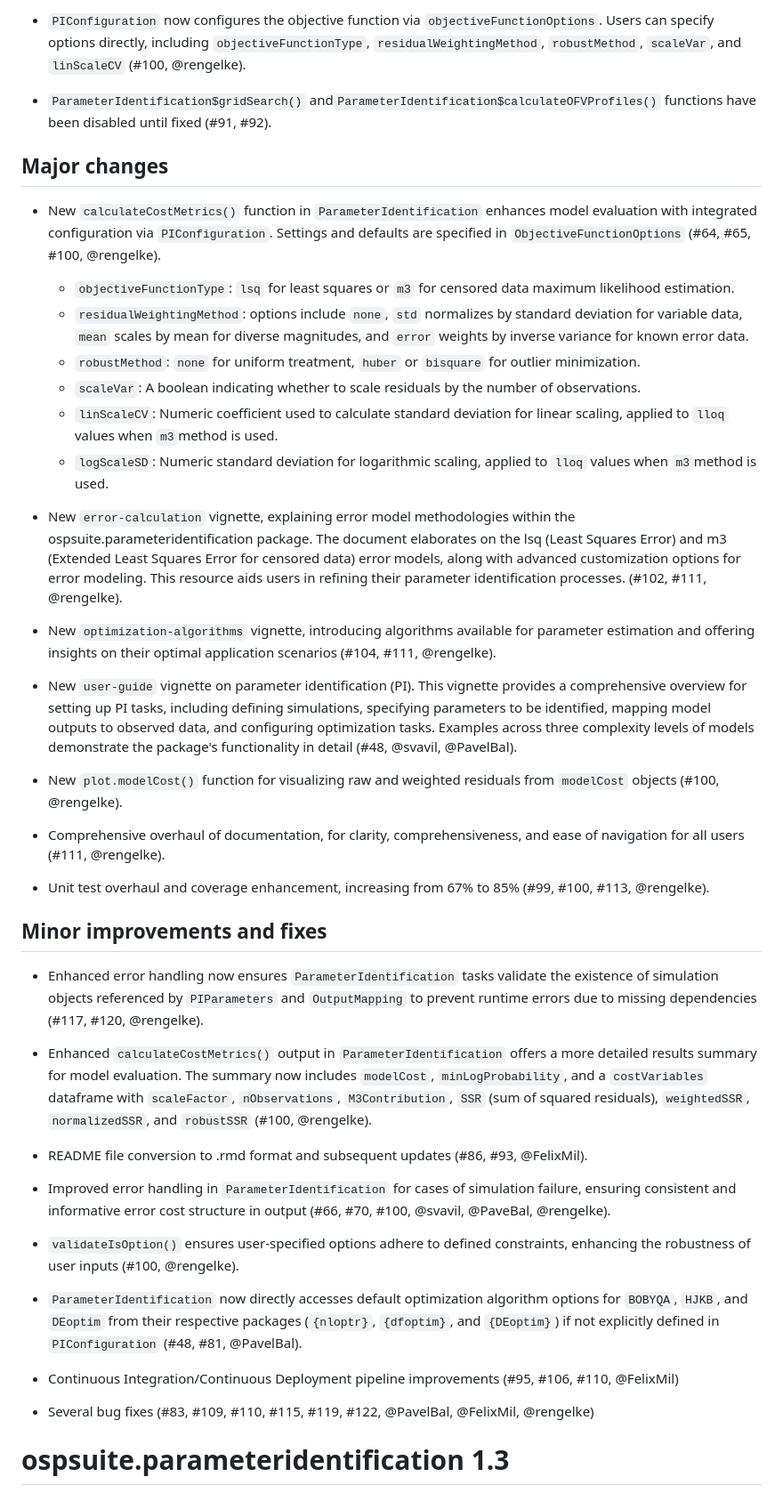
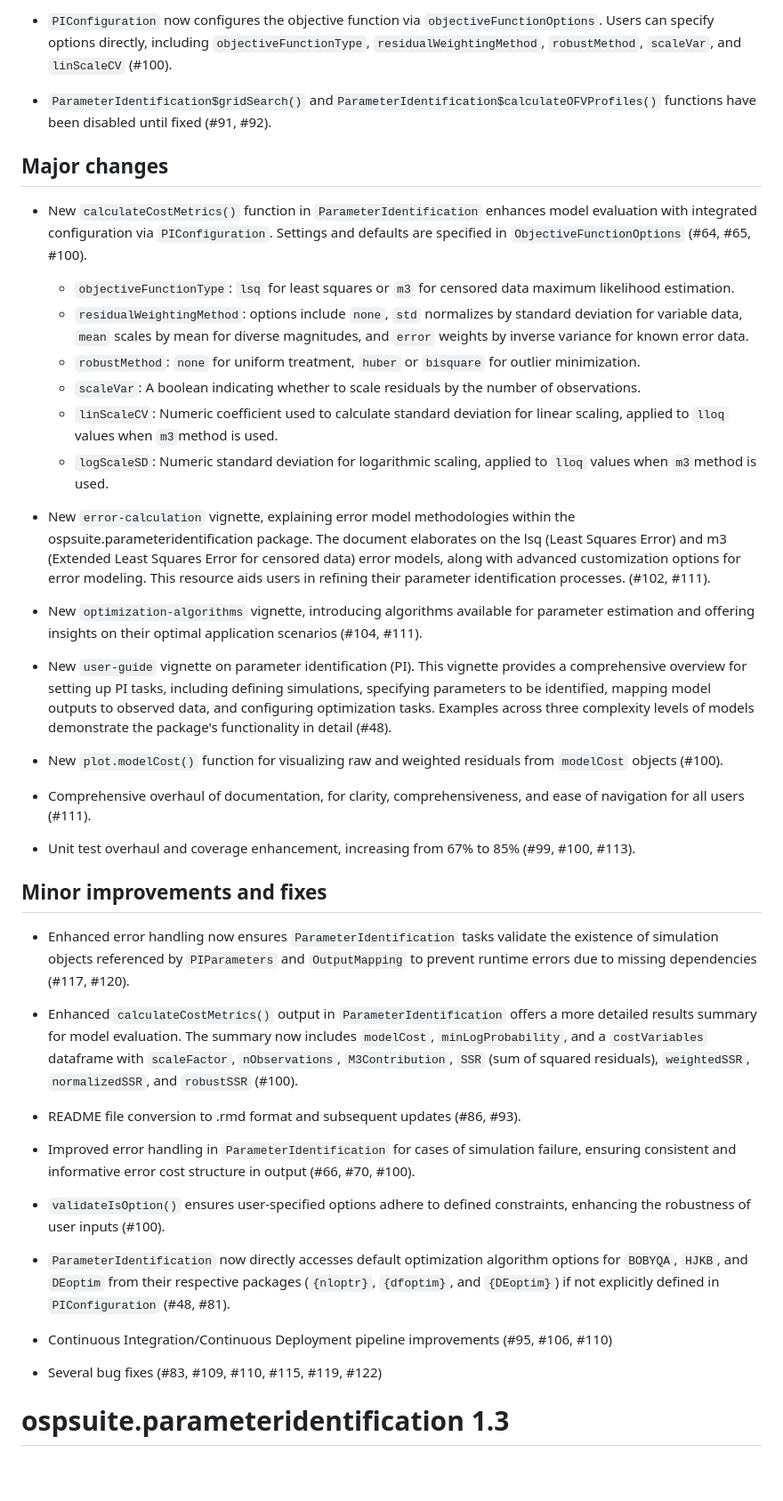
Before and after one commit to Open-Systems-Pharmacology/OSPSuite.ParameterIdentification, a Markdown page: NEWS.md, the part around one of its changes. Shown at 89% size. Drawn GitHub-style; blank space fills up the shorter version.

```diff
--- a/NEWS.md
+++ b/NEWS.md
@@ -56,12 +64,12 @@ is set via `PIConfiguration$objectiveFunctionOptions`.
 
-- `PIConfiguration` now configures the objective function via `objectiveFunctionOptions`. Users can specify options directly, including `objectiveFunctionType`, `residualWeightingMethod`, `robustMethod`, `scaleVar`, and `linScaleCV` (#100, @rengelke).
+- `PIConfiguration` now configures the objective function via `objectiveFunctionOptions`. Users can specify options directly, including `objectiveFunctionType`, `residualWeightingMethod`, `robustMethod`, `scaleVar`, and `linScaleCV` (#100).
 
 - `ParameterIdentification$gridSearch()` and`ParameterIdentification$calculateOFVProfiles()` functions have been disabled until fixed (#91, #92).
 
 
 ## Major changes
 
--  New `calculateCostMetrics()` function in `ParameterIdentification` enhances model evaluation with integrated configuration via `PIConfiguration`. Settings and defaults are specified in `ObjectiveFunctionOptions` (#64, #65, #100, @rengelke).
+-  New `calculateCostMetrics()` function in `ParameterIdentification` enhances model evaluation with integrated configuration via `PIConfiguration`. Settings and defaults are specified in `ObjectiveFunctionOptions` (#64, #65, #100).
     - `objectiveFunctionType`: `lsq` for least squares or `m3` for censored data maximum likelihood estimation.
     - `residualWeightingMethod`: options include `none`, `std` normalizes by standard deviation for variable data, `mean` scales by mean for diverse magnitudes, and `error` weights by inverse variance for known error data.
     - `robustMethod`: `none` for uniform treatment, `huber` or `bisquare` for outlier minimization.
@@ -69,36 +77,36 @@ is set via `PIConfiguration$objectiveFunctionOptions`.
     - `linScaleCV`: Numeric coefficient used to calculate standard deviation for linear scaling, applied to `lloq` values when `m3`method is used.
     - `logScaleSD`: Numeric standard deviation for logarithmic scaling, applied to `lloq` values when `m3`method is used.
 
-- New `error-calculation` vignette, explaining error model methodologies within the ospsuite.parameteridentification package. The document elaborates on the lsq (Least Squares Error) and m3 (Extended Least Squares Error for censored data) error models, along with advanced customization options for error modeling. This resource aids users in refining their parameter identification processes. (#102, #111, @rengelke).
+- New `error-calculation` vignette, explaining error model methodologies within the ospsuite.parameteridentification package. The document elaborates on the lsq (Least Squares Error) and m3 (Extended Least Squares Error for censored data) error models, along with advanced customization options for error modeling. This resource aids users in refining their parameter identification processes. (#102, #111).
 
-- New `optimization-algorithms` vignette, introducing algorithms available for parameter estimation and offering insights on their optimal application scenarios (#104, #111, @rengelke).
+- New `optimization-algorithms` vignette, introducing algorithms available for parameter estimation and offering insights on their optimal application scenarios (#104, #111).
 
-- New `user-guide` vignette on parameter identification (PI). This vignette provides a comprehensive overview for setting up PI tasks, including defining simulations, specifying parameters to be identified, mapping model outputs to observed data, and configuring optimization tasks. Examples across three complexity levels of models demonstrate the package's functionality in detail (#48, @svavil, @PavelBal).
+- New `user-guide` vignette on parameter identification (PI). This vignette provides a comprehensive overview for setting up PI tasks, including defining simulations, specifying parameters to be identified, mapping model outputs to observed data, and configuring optimization tasks. Examples across three complexity levels of models demonstrate the package's functionality in detail (#48).
 
-- New `plot.modelCost()` function for visualizing raw and weighted residuals from `modelCost` objects (#100, @rengelke).
+- New `plot.modelCost()` function for visualizing raw and weighted residuals from `modelCost` objects (#100).
 
-- Comprehensive overhaul of documentation, for clarity, comprehensiveness, and ease of navigation for all users (#111, @rengelke).
+- Comprehensive overhaul of documentation, for clarity, comprehensiveness, and ease of navigation for all users (#111).
 
-- Unit test overhaul and coverage enhancement, increasing from 67% to 85% (#99, #100, #113, @rengelke).
+- Unit test overhaul and coverage enhancement, increasing from 67% to 85% (#99, #100, #113).
 
 
 ## Minor improvements and fixes
 
-- Enhanced error handling now ensures `ParameterIdentification` tasks validate the existence of simulation objects referenced by `PIParameters` and `OutputMapping` to prevent runtime errors due to missing dependencies (#117, #120, @rengelke).
+- Enhanced error handling now ensures `ParameterIdentification` tasks validate the existence of simulation objects referenced by `PIParameters` and `OutputMapping` to prevent runtime errors due to missing dependencies (#117, #120).
 
-- Enhanced `calculateCostMetrics()` output in `ParameterIdentification` offers a more detailed results summary for model evaluation. The summary now includes `modelCost`, `minLogProbability`, and a `costVariables` dataframe with `scaleFactor`, `nObservations`, `M3Contribution`, `SSR` (sum of squared residuals), `weightedSSR`, `normalizedSSR`, and `robustSSR` (#100, @rengelke).
+- Enhanced `calculateCostMetrics()` output in `ParameterIdentification` offers a more detailed results summary for model evaluation. The summary now includes `modelCost`, `minLogProbability`, and a `costVariables` dataframe with `scaleFactor`, `nObservations`, `M3Contribution`, `SSR` (sum of squared residuals), `weightedSSR`, `normalizedSSR`, and `robustSSR` (#100).
 
-- README file conversion to .rmd format and subsequent updates (#86, #93, @FelixMil).
+- README file conversion to .rmd format and subsequent updates (#86, #93).
 
-- Improved error handling in `ParameterIdentification` for cases of simulation failure, ensuring consistent and informative error cost structure in output (#66, #70, #100, @svavil, @PaveBal, @rengelke).
+- Improved error handling in `ParameterIdentification` for cases of simulation failure, ensuring consistent and informative error cost structure in output (#66, #70, #100).
 
-- `validateIsOption()` ensures user-specified options adhere to defined constraints, enhancing the robustness of user inputs (#100, @rengelke).
+- `validateIsOption()` ensures user-specified options adhere to defined constraints, enhancing the robustness of user inputs (#100).
 
-- `ParameterIdentification` now directly accesses default optimization algorithm options for `BOBYQA`, `HJKB`, and `DEoptim` from their respective packages (`{nloptr}`, `{dfoptim}`, and `{DEoptim}`) if not explicitly defined in `PIConfiguration` (#48, #81, @PavelBal).
+- `ParameterIdentification` now directly accesses default optimization algorithm options for `BOBYQA`, `HJKB`, and `DEoptim` from their respective packages (`{nloptr}`, `{dfoptim}`, and `{DEoptim}`) if not explicitly defined in `PIConfiguration` (#48, #81).
 
-- Continuous Integration/Continuous Deployment pipeline improvements (#95, #106, #110, @FelixMil)
+- Continuous Integration/Continuous Deployment pipeline improvements (#95, #106, #110)
 
-- Several bug fixes (#83, #109, #110, #115, #119, #122, @PavelBal, @FelixMil, @rengelke)
+- Several bug fixes (#83, #109, #110, #115, #119, #122)
 
 
 # ospsuite.parameteridentification 1.3
```
Also changed, not shown: other parts of NEWS.md (+24 -16 lines).
